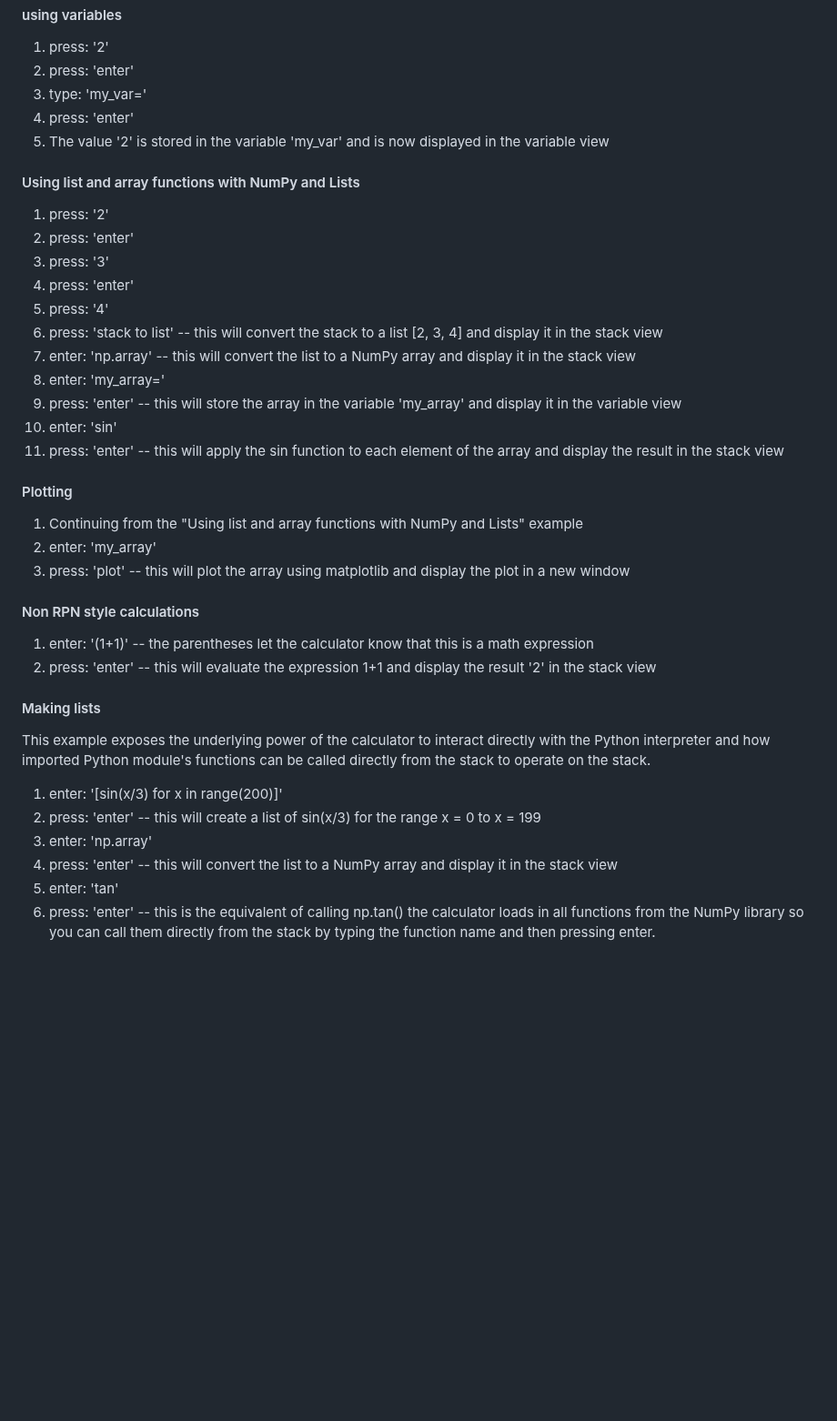
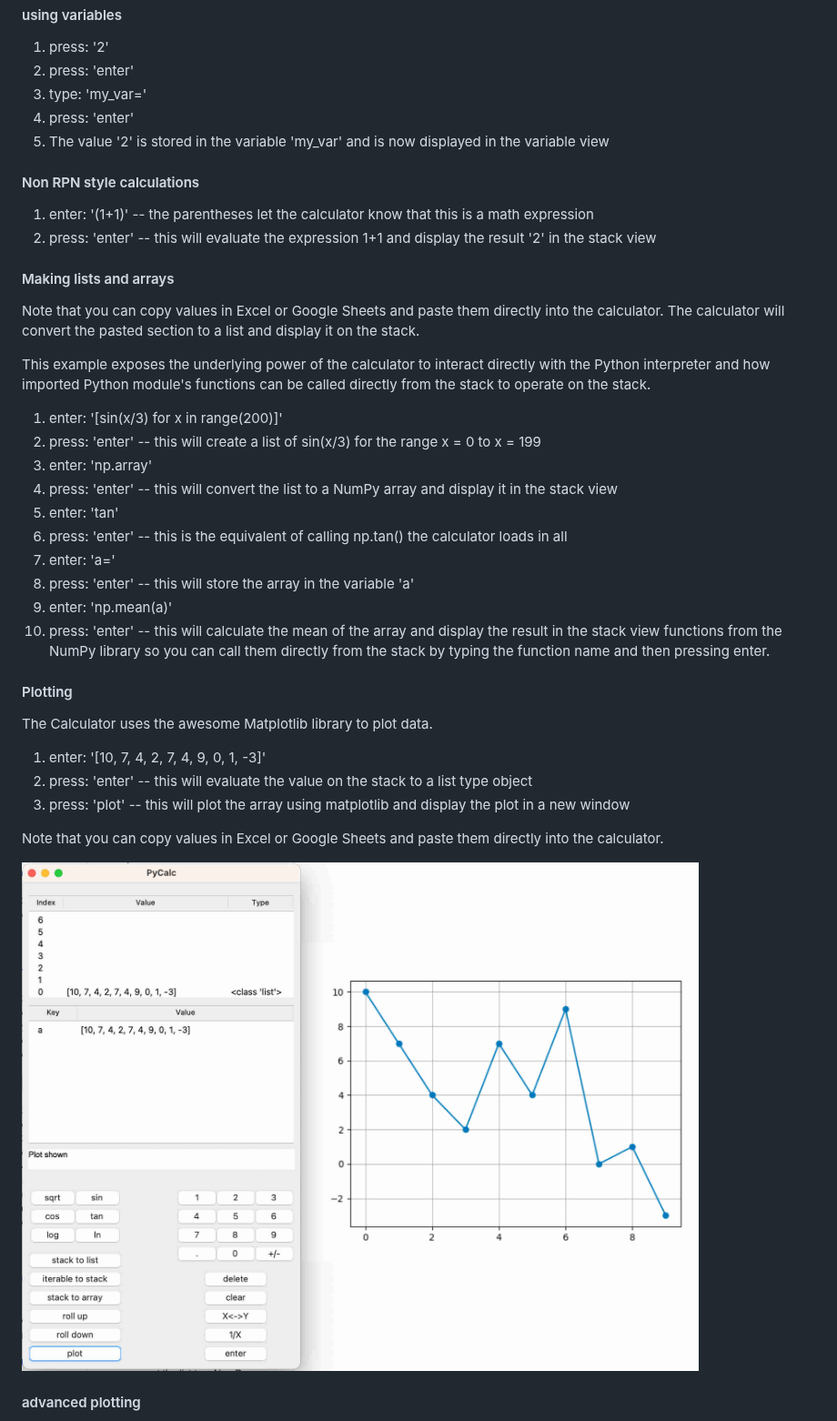
Before and after one commit to dnparadice/PyCalc, a Markdown page: ReadMe.md, the part around one of its changes. Shown at 91% size. Drawn GitHub-style; pictures changed too: media/PyCalc-PlotExampleA.jpg (added); blank space fills up the shorter version.

```diff
--- a/ReadMe.md
+++ b/ReadMe.md
@@ -58,32 +127,15 @@ like a 'normal' calculator.
 4) press: 'enter'
 5) The value '2' is stored in the variable 'my_var' and is now displayed in the variable view
 
-#### Using list and array functions with NumPy and Lists
-
-1) press: '2'
-2) press: 'enter'
-3) press: '3'
-4) press: 'enter'
-5) press: '4'
-6) press: 'stack to list' -- this will convert the stack to a list [2, 3, 4] and display it in the stack view
-7) enter: 'np.array' -- this will convert the list to a NumPy array and display it in the stack view
-8) enter: 'my_array='
-9) press: 'enter' -- this will store the array in the variable 'my_array' and display it in the variable view
-10) enter: 'sin'
-11) press: 'enter' -- this will apply the sin function to each element of the array and display the result in the stack view
-
-#### Plotting
-
-1) Continuing from the "Using list and array functions with NumPy and Lists" example
-2) enter: 'my_array'
-3) press: 'plot' -- this will plot the array using matplotlib and display the plot in a new window
-
 #### Non RPN style calculations
 
 1) enter: '(1+1)' -- the parentheses let the calculator know that this is a math expression
 2) press: 'enter' -- this will evaluate the expression 1+1 and display the result '2' in the stack view
 
-#### Making lists
+#### Making lists and arrays
+
+Note that you can copy values in Excel or Google Sheets and paste them directly into the calculator. The calculator
+will convert the pasted section to a list and display it on the stack.
 
 This example exposes the underlying power of the calculator to interact directly with the Python interpreter and how
 imported Python module's functions can be called directly from the stack to operate on the stack.
@@ -94,5 +146,24 @@ imported Python module's functions can be called directly from the stack to oper
 4) press: 'enter' -- this will convert the list to a NumPy array and display it in the stack view
 5) enter: 'tan'
 6) press: 'enter' -- this is the equivalent of calling np.tan(<array at X>) the calculator loads in all
+7) enter: 'a='
+8) press: 'enter' -- this will store the array in the variable 'a'
+9) enter: 'np.mean(a)'
+10) press: 'enter' -- this will calculate the mean of the array and display the result in the stack view
 functions from the NumPy library so you can call them directly from the stack by typing the function name and then
 pressing enter.
+
+#### Plotting
+
+The Calculator uses the awesome Matplotlib library to plot data.
+
+1) enter: '[10, 7, 4, 2, 7, 4, 9, 0, 1, -3]'
+2) press: 'enter' -- this will evaluate the value on the stack to a list type object
+3) press: 'plot' -- this will plot the array using matplotlib and display the plot in a new window
+
+Note that you can copy values in Excel or Google Sheets and paste them directly into the calculator.
+
+![PyCalc](media/PyCalc-PlotExampleA.jpg)
+
+#### advanced plotting
+
```
Also changed, not shown: other parts of ReadMe.md (+153 -29 lines), media/PyCalc_UserFunctions_DarkMode.jpg (added), 2 other files.
